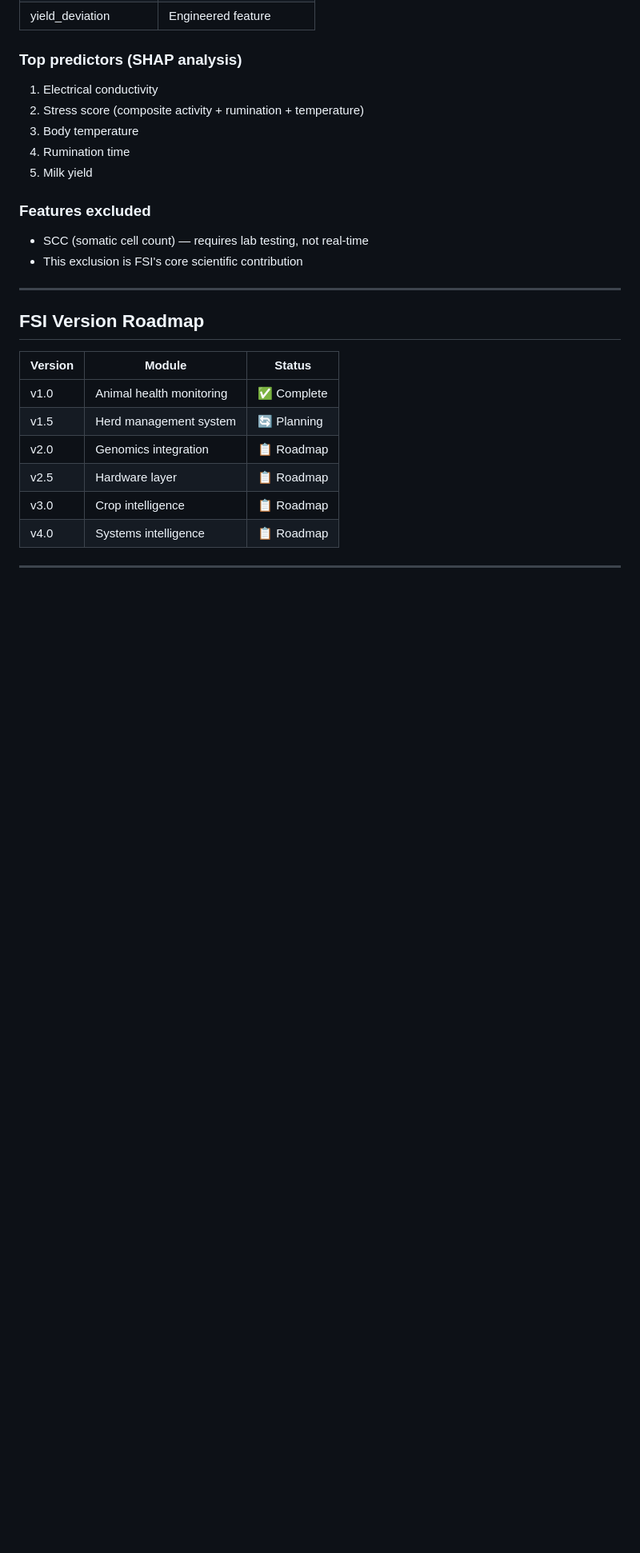
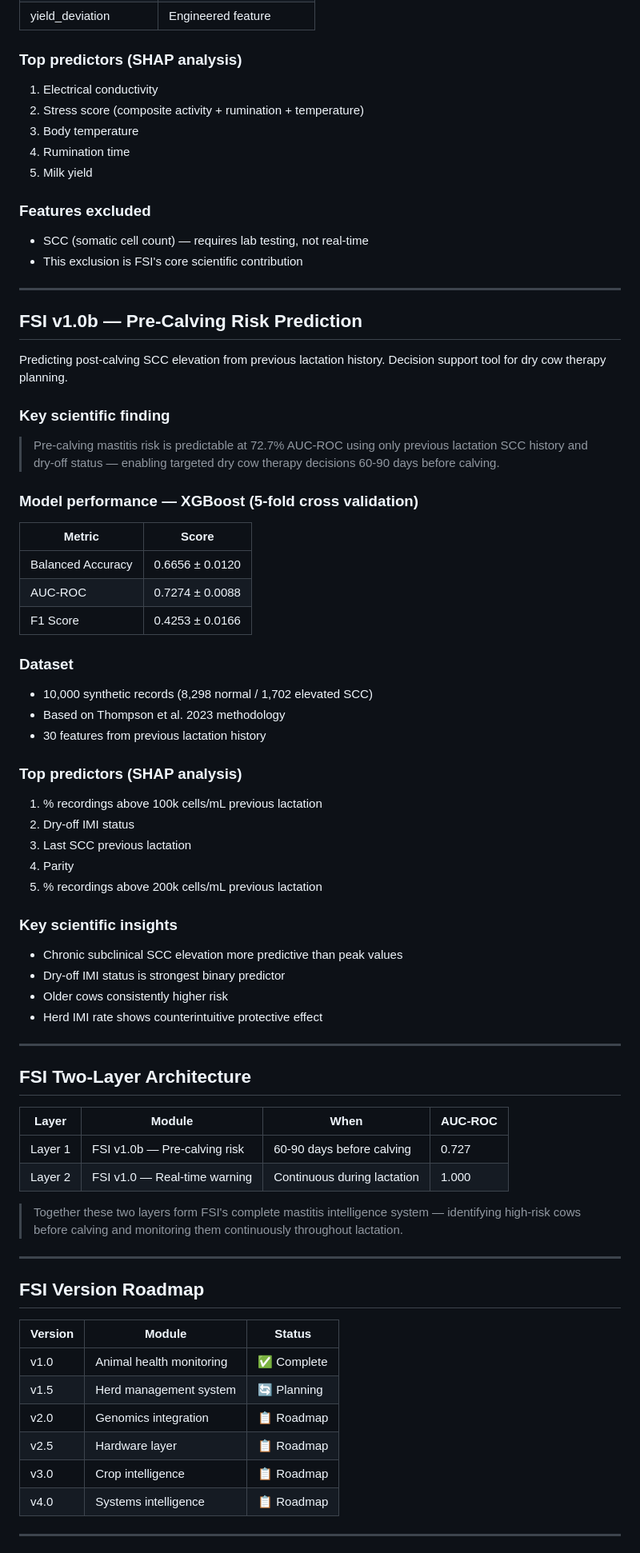
Before and after one commit to Abbvh/Farm-Scale-Intelligence-FSI, a Markdown page: README.md, the part around the change. Shown at 80% size. Rendered like a GitHub page; blank space fills up the shorter version.

```diff
--- a/README.md
+++ b/README.md
@@ -71,6 +71,56 @@ continuous sensor signals with explainable AI (SHAP).
 ### Features excluded
 - SCC (somatic cell count) — requires lab testing, not real-time
 - This exclusion is FSI's core scientific contribution
+- ---
+
+## FSI v1.0b — Pre-Calving Risk Prediction
+
+Predicting post-calving SCC elevation from previous lactation history.
+Decision support tool for dry cow therapy planning.
+
+### Key scientific finding
+> Pre-calving mastitis risk is predictable at 72.7% AUC-ROC using only
+> previous lactation SCC history and dry-off status —
+> enabling targeted dry cow therapy decisions 60-90 days before calving.
+
+### Model performance — XGBoost (5-fold cross validation)
+
+| Metric | Score |
+|--------|-------|
+| Balanced Accuracy | 0.6656 ± 0.0120 |
+| AUC-ROC | 0.7274 ± 0.0088 |
+| F1 Score | 0.4253 ± 0.0166 |
+
+### Dataset
+- 10,000 synthetic records (8,298 normal / 1,702 elevated SCC)
+- Based on Thompson et al. 2023 methodology
+- 30 features from previous lactation history
+
+### Top predictors (SHAP analysis)
+1. % recordings above 100k cells/mL previous lactation
+2. Dry-off IMI status
+3. Last SCC previous lactation
+4. Parity
+5. % recordings above 200k cells/mL previous lactation
+
+### Key scientific insights
+- Chronic subclinical SCC elevation more predictive than peak values
+- Dry-off IMI status is strongest binary predictor
+- Older cows consistently higher risk
+- Herd IMI rate shows counterintuitive protective effect
+
+---
+
+## FSI Two-Layer Architecture
+
+| Layer | Module | When | AUC-ROC |
+|-------|--------|------|---------|
+| Layer 1 | FSI v1.0b — Pre-calving risk | 60-90 days before calving | 0.727 |
+| Layer 2 | FSI v1.0 — Real-time warning | Continuous during lactation | 1.000 |
+
+> Together these two layers form FSI's complete mastitis intelligence system —
+> identifying high-risk cows before calving and monitoring them continuously
+> throughout lactation.
 
 ---
 
```
